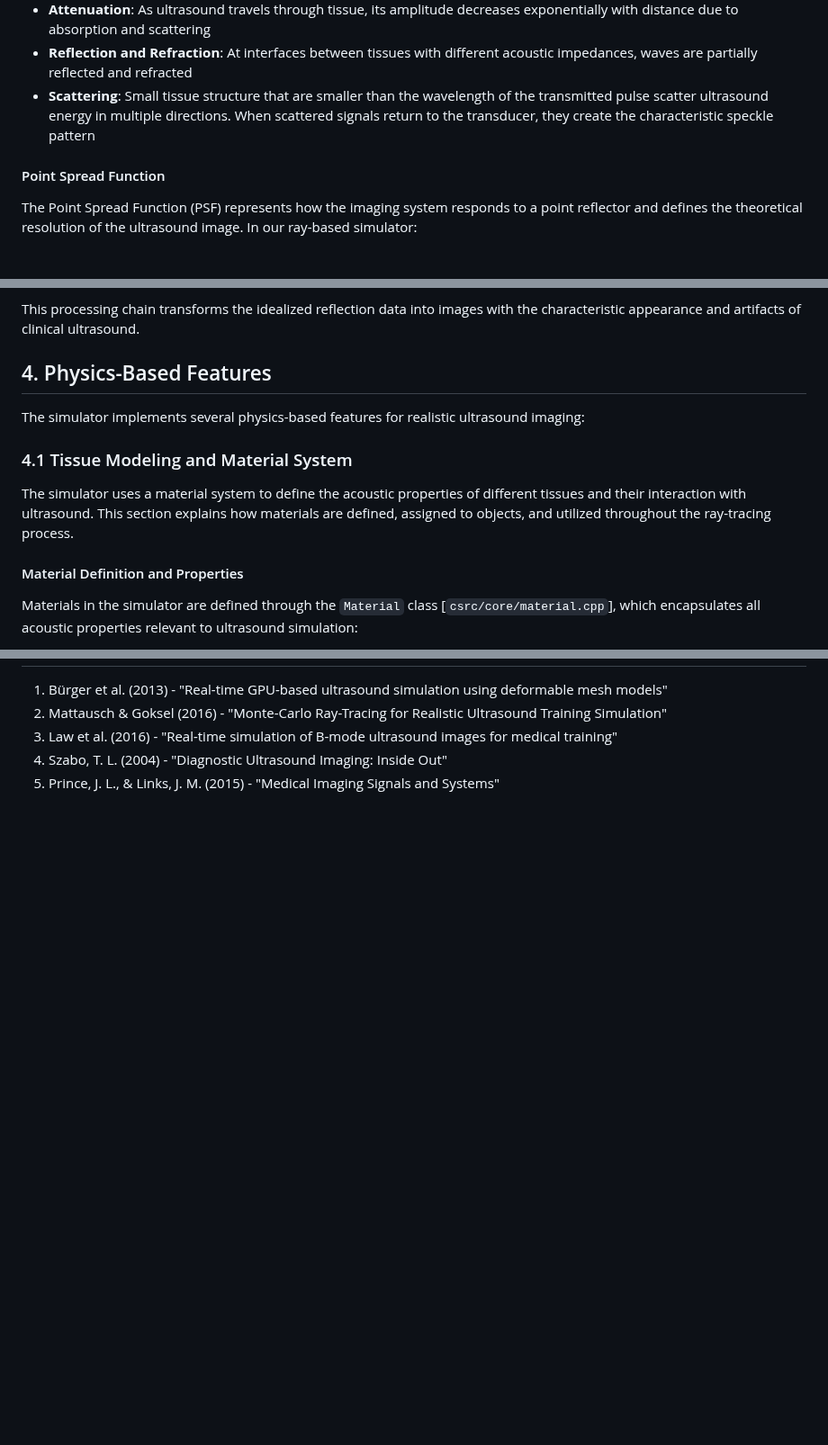
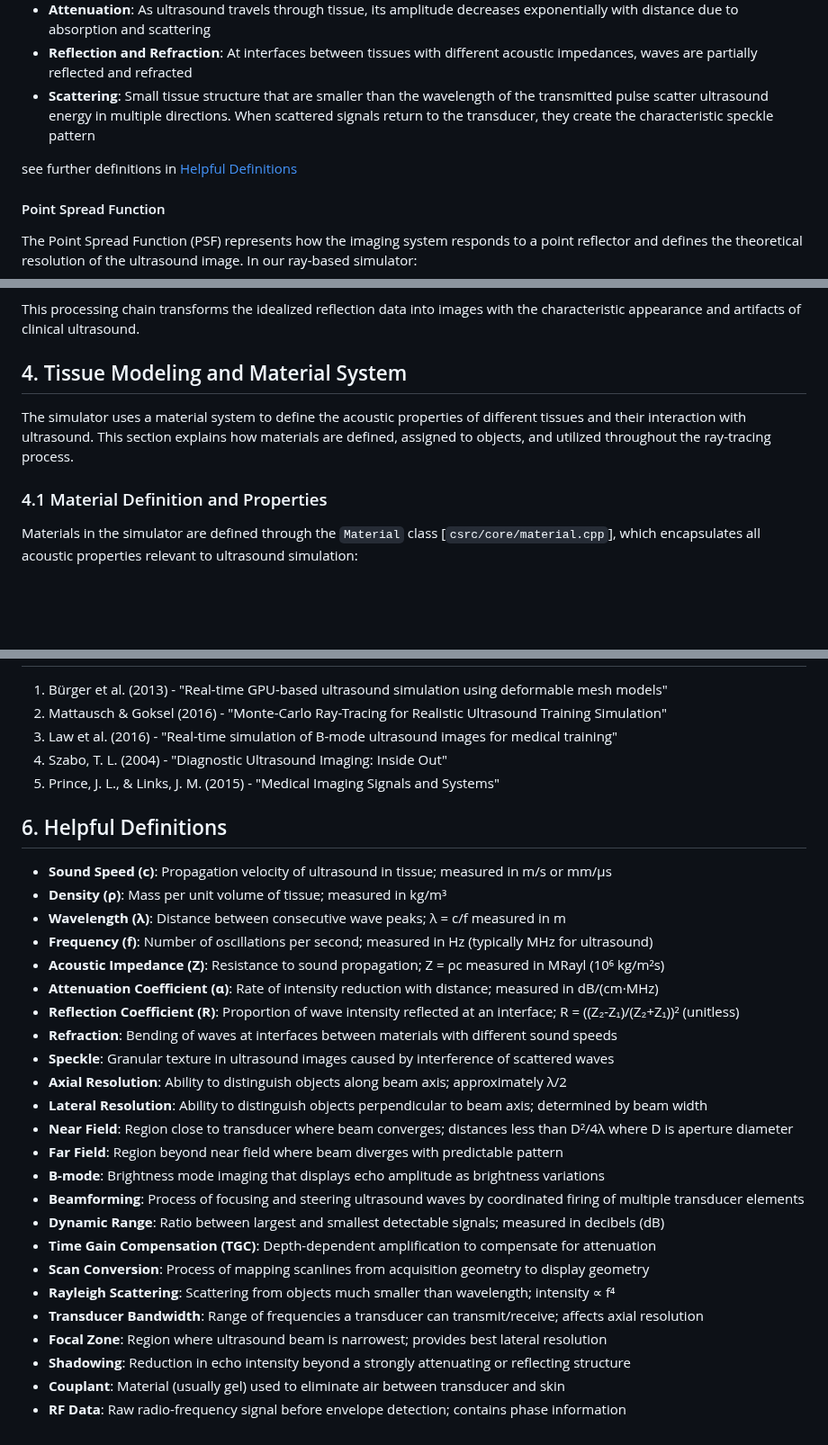
Before and after one commit to isaac-for-healthcare/i4h-sensor-simulation, a Markdown page: docs/ultrasound_simulator_technical_guide.md, 3 parts joined by grey strips. Shown at 90% size. Rendered like a GitHub page; blank space fills up the shorter version.

```diff
--- a/docs/ultrasound_simulator_technical_guide.md
+++ b/docs/ultrasound_simulator_technical_guide.md
@@ -13,6 +13,8 @@ Ultrasound imaging relies on high-frequency sound waves (typically 1-20 MHz) pro
 - **Attenuation**: As ultrasound travels through tissue, its amplitude decreases exponentially with distance due to absorption and scattering
 - **Reflection and Refraction**: At interfaces between tissues with different acoustic impedances, waves are partially reflected and refracted
 - **Scattering**: Small tissue structure that are smaller than the wavelength of the transmitted pulse scatter ultrasound energy in multiple directions. When scattered signals return to the transducer, they create the characteristic speckle pattern
+
+see further definitions in [Helpful Definitions](#8-helpful-definitions)
 
 #### Point Spread Function
 
@@ -231,15 +233,11 @@ After ray-tracing has populated the scanlines with raw reflection data, the data
 
 This processing chain transforms the idealized reflection data into images with the characteristic appearance and artifacts of clinical ultrasound.
 
-## 4. Physics-Based Features
-
-The simulator implements several physics-based features for realistic ultrasound imaging:
-
-### 4.1 Tissue Modeling and Material System
+## 4. Tissue Modeling and Material System
 
 The simulator uses a material system to define the acoustic properties of different tissues and their interaction with ultrasound. This section explains how materials are defined, assigned to objects, and utilized throughout the ray-tracing process.
 
-#### Material Definition and Properties
+### 4.1 Material Definition and Properties
 
 Materials in the simulator are defined through the `Material` class [`csrc/core/material.cpp`], which encapsulates all acoustic properties relevant to ultrasound simulation:
 
@@ -419,3 +353,30 @@ Next, have a look at our [Quick Start Guide](ultrasound_simulator_quickstart.md)
 3. Law et al. (2016) - "Real-time simulation of B-mode ultrasound images for medical training"
 4. Szabo, T. L. (2004) - "Diagnostic Ultrasound Imaging: Inside Out"
 5. Prince, J. L., & Links, J. M. (2015) - "Medical Imaging Signals and Systems"
+
+## 6. Helpful Definitions
+
+- **Sound Speed (c)**: Propagation velocity of ultrasound in tissue; measured in m/s or mm/μs
+- **Density (ρ)**: Mass per unit volume of tissue; measured in kg/m³
+- **Wavelength (λ)**: Distance between consecutive wave peaks; λ = c/f measured in m
+- **Frequency (f)**: Number of oscillations per second; measured in Hz (typically MHz for ultrasound)
+- **Acoustic Impedance (Z)**: Resistance to sound propagation; Z = ρc measured in MRayl (10⁶ kg/m²s)
+- **Attenuation Coefficient (α)**: Rate of intensity reduction with distance; measured in dB/(cm·MHz)
+- **Reflection Coefficient (R)**: Proportion of wave intensity reflected at an interface; R = ((Z₂-Z₁)/(Z₂+Z₁))² (unitless)
+- **Refraction**: Bending of waves at interfaces between materials with different sound speeds
+- **Speckle**: Granular texture in ultrasound images caused by interference of scattered waves
+- **Axial Resolution**: Ability to distinguish objects along beam axis; approximately λ/2
+- **Lateral Resolution**: Ability to distinguish objects perpendicular to beam axis; determined by beam width
+- **Near Field**: Region close to transducer where beam converges; distances less than D²/4λ where D is aperture diameter
+- **Far Field**: Region beyond near field where beam diverges with predictable pattern
+- **B-mode**: Brightness mode imaging that displays echo amplitude as brightness variations
+- **Beamforming**: Process of focusing and steering ultrasound waves by coordinated firing of multiple transducer elements
+- **Dynamic Range**: Ratio between largest and smallest detectable signals; measured in decibels (dB)
+- **Time Gain Compensation (TGC)**: Depth-dependent amplification to compensate for attenuation
+- **Scan Conversion**: Process of mapping scanlines from acquisition geometry to display geometry
+- **Rayleigh Scattering**: Scattering from objects much smaller than wavelength; intensity ∝ f⁴
+- **Transducer Bandwidth**: Range of frequencies a transducer can transmit/receive; affects axial resolution
+- **Focal Zone**: Region where ultrasound beam is narrowest; provides best lateral resolution
+- **Shadowing**: Reduction in echo intensity beyond a strongly attenuating or reflecting structure
+- **Couplant**: Material (usually gel) used to eliminate air between transducer and skin
+- **RF Data**: Raw radio-frequency signal before envelope detection; contains phase information
```
Also changed, not shown: other parts of docs/ultrasound_simulator_technical_guide.md (+5 -69 lines).
